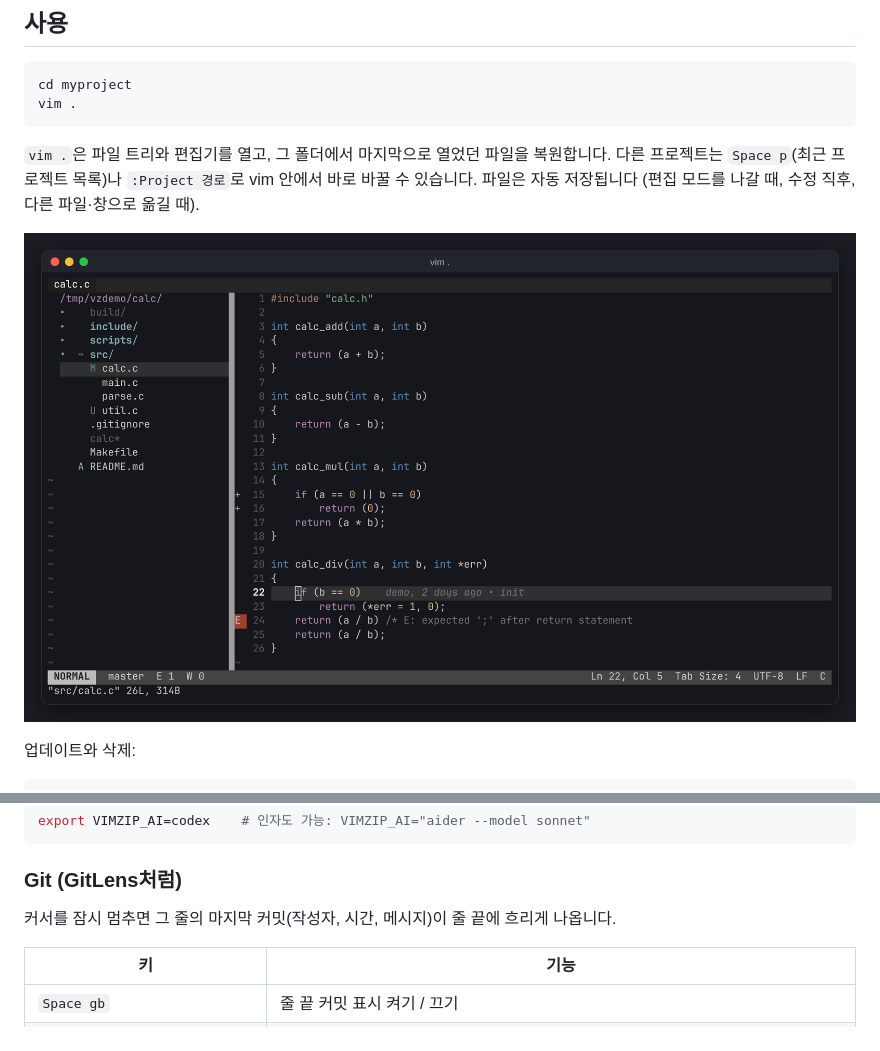
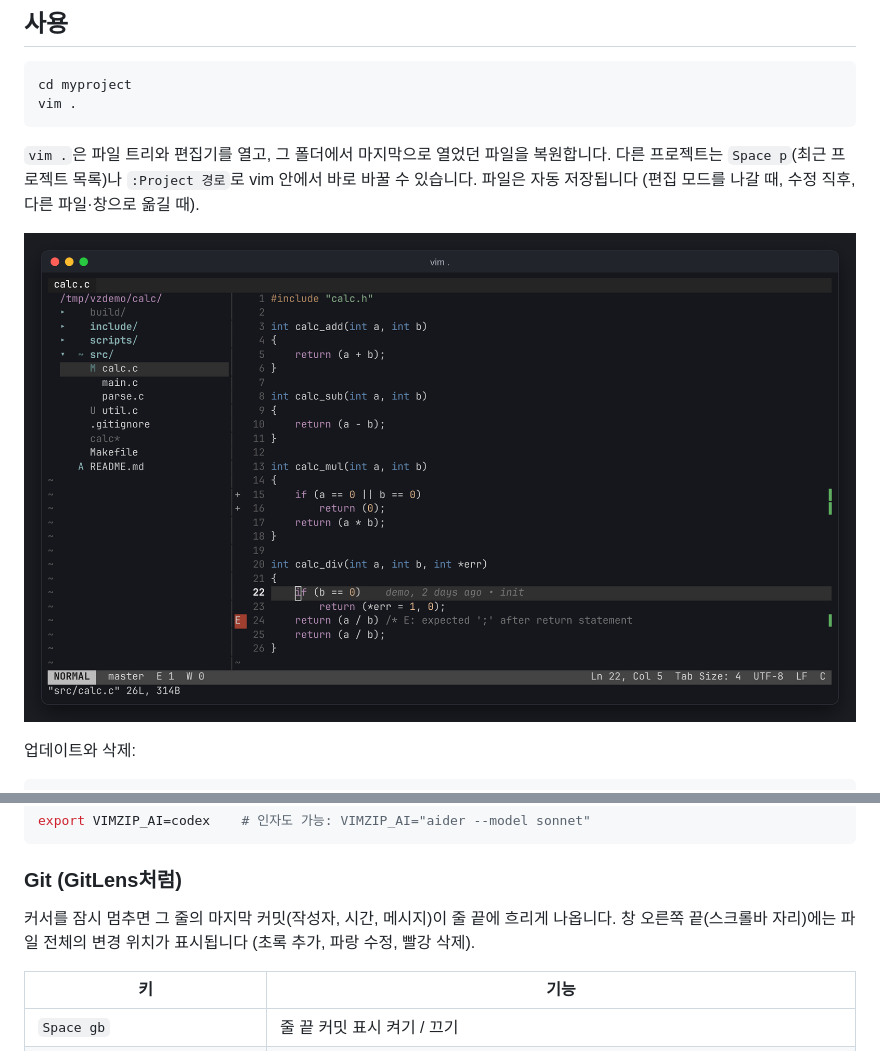
Before and after one commit to PfClaKr/vimzip, a Markdown page: README.md, 2 parts joined by grey strips. Drawn GitHub-style; pictures changed too: docs/layout.png.

Commit message:
docs: scrollbar git marks

```diff
--- a/README.md
+++ b/README.md
@@ -158,6 +158,7 @@ export VIMZIP_AI=codex    # 인자도 가능: VIMZIP_AI="aider --model sonnet"
 ### Git (GitLens처럼)
 
 커서를 잠시 멈추면 그 줄의 마지막 커밋(작성자, 시간, 메시지)이 줄 끝에 흐리게 나옵니다.
+창 오른쪽 끝(스크롤바 자리)에는 파일 전체의 변경 위치가 표시됩니다 (초록 추가, 파랑 수정, 빨강 삭제).
 
 | 키 | 기능 |
 |---|---|
```
